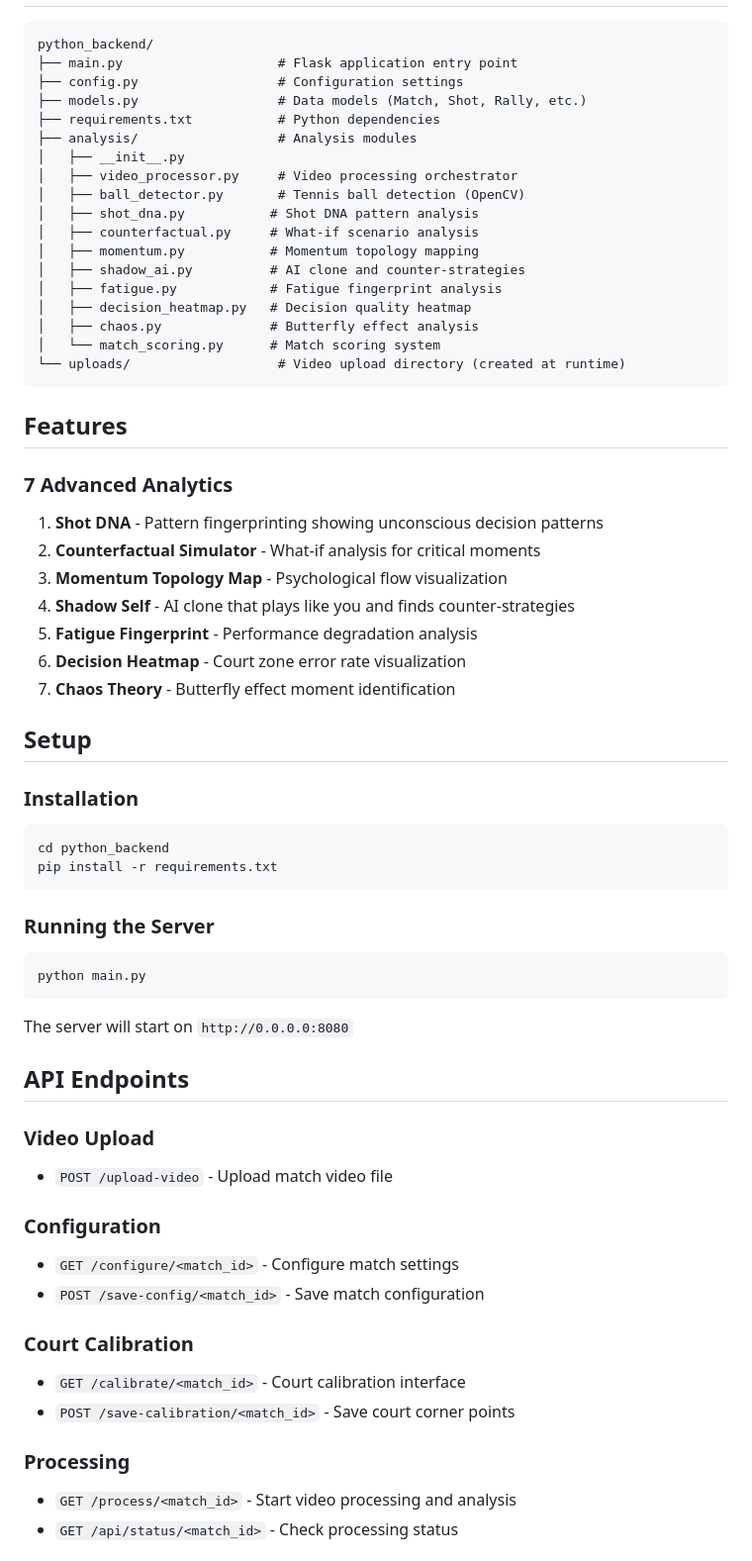
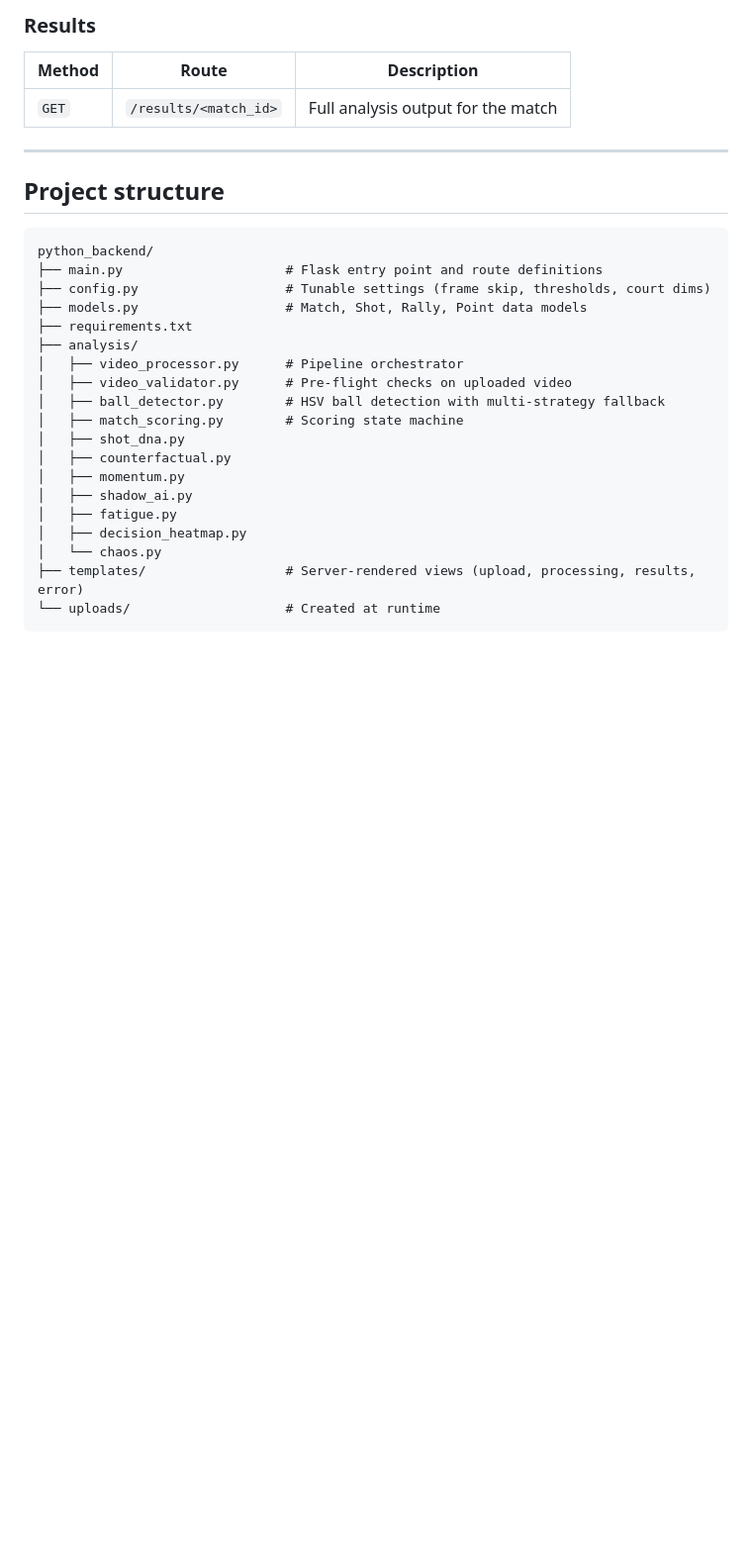
Before and after one commit to arnavnallani/InsightAI-backend, a Markdown page: README.md, the part around one of its changes. Shown at 99% size. GitHub-like rendering; blank space fills up the shorter version.

````diff
--- a/README.md
+++ b/README.md
@@ -6,68 +112,32 @@ This is the Python/Flask backend that handles video processing and AI analysis f
+### Results
+
+| Method | Route | Description |
+|---|---|---|
+| `GET` | `/results/<match_id>` | Full analysis output for the match |
+
+---
+
+## Project structure
 
 ```
 python_backend/
-├── main.py                    # Flask application entry point
-├── config.py                  # Configuration settings
-├── models.py                  # Data models (Match, Shot, Rally, etc.)
-├── requirements.txt           # Python dependencies
-├── analysis/                  # Analysis modules
-│   ├── __init__.py
-│   ├── video_processor.py     # Video processing orchestrator
-│   ├── ball_detector.py       # Tennis ball detection (OpenCV)
-│   ├── shot_dna.py           # Shot DNA pattern analysis
-│   ├── counterfactual.py     # What-if scenario analysis
-│   ├── momentum.py           # Momentum topology mapping
-│   ├── shadow_ai.py          # AI clone and counter-strategies
-│   ├── fatigue.py            # Fatigue fingerprint analysis
-│   ├── decision_heatmap.py   # Decision quality heatmap
-│   ├── chaos.py              # Butterfly effect analysis
-│   └── match_scoring.py      # Match scoring system
-└── uploads/                   # Video upload directory (created at runtime)
+├── main.py                     # Flask entry point and route definitions
+├── config.py                   # Tunable settings (frame skip, thresholds, court dims)
+├── models.py                   # Match, Shot, Rally, Point data models
+├── requirements.txt
+├── analysis/
+│   ├── video_processor.py      # Pipeline orchestrator
+│   ├── video_validator.py      # Pre-flight checks on uploaded video
+│   ├── ball_detector.py        # HSV ball detection with multi-strategy fallback
+│   ├── match_scoring.py        # Scoring state machine
+│   ├── shot_dna.py
+│   ├── counterfactual.py
+│   ├── momentum.py
+│   ├── shadow_ai.py
+│   ├── fatigue.py
+│   ├── decision_heatmap.py
+│   └── chaos.py
+├── templates/                  # Server-rendered views (upload, processing, results, error)
+└── uploads/                    # Created at runtime
 ```
 
-## Features
-
-### 7 Advanced Analytics
-
-1. **Shot DNA** - Pattern fingerprinting showing unconscious decision patterns
-2. **Counterfactual Simulator** - What-if analysis for critical moments
-3. **Momentum Topology Map** - Psychological flow visualization
-4. **Shadow Self** - AI clone that plays like you and finds counter-strategies
-5. **Fatigue Fingerprint** - Performance degradation analysis
-6. **Decision Heatmap** - Court zone error rate visualization
-7. **Chaos Theory** - Butterfly effect moment identification
-
-## Setup
-
-### Installation
-
-```bash
-cd python_backend
-pip install -r requirements.txt
-```
-
-### Running the Server
-
-```bash
-python main.py
-```
-
-The server will start on `http://0.0.0.0:8080`
-
-## API Endpoints
-
-### Video Upload
-- `POST /upload-video` - Upload match video file
-
-### Configuration
-- `GET /configure/<match_id>` - Configure match settings
-- `POST /save-config/<match_id>` - Save match configuration
-
-### Court Calibration
-- `GET /calibrate/<match_id>` - Court calibration interface
-- `POST /save-calibration/<match_id>` - Save court corner points
-
-### Processing
-- `GET /process/<match_id>` - Start video processing and analysis
-- `GET /api/status/<match_id>` - Check processing status
-
````
Also changed, not shown: other parts of README.md (+149 -55 lines).
